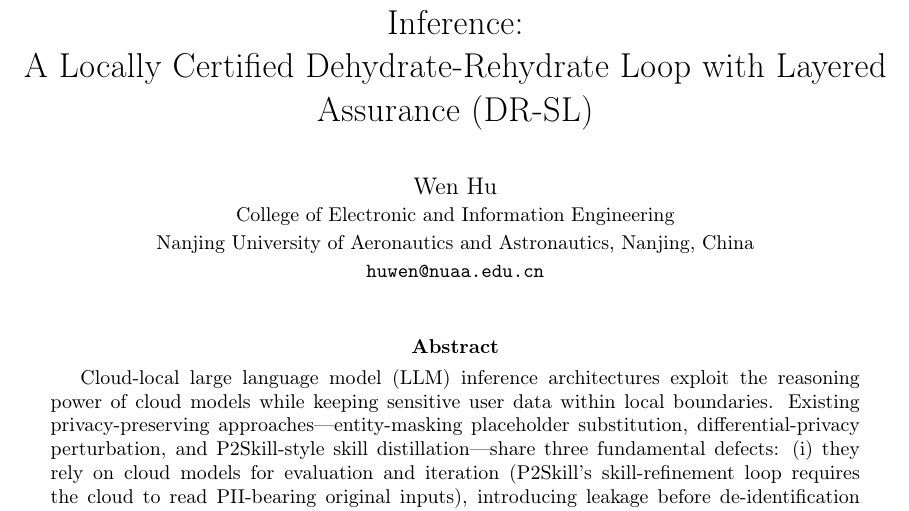
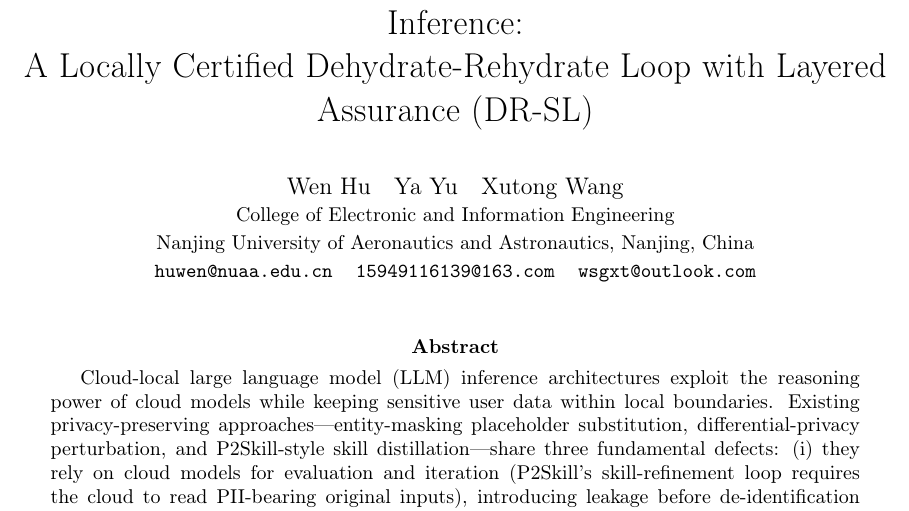
Before and after one commit to hurrywhen/dr-sl, a LaTeX paper (latex/main.tex): part of page 1 of 36, cut so that both start at the same text. Compiled offline with pdfLaTeX.

Commit message:
Add co-authors Ya Yu (2nd) and Xutong Wang (3rd), NUAA; fix CITATION.cff authors and repo URL

```diff
--- a/latex/main.tex
+++ b/latex/main.tex
@@ -22,10 +22,12 @@
 
 \title{Reversibility-Verified De-identification for Cloud-Local LLM Inference:\\
 A Locally Certified Dehydrate-Rehydrate Loop with Layered Assurance (DR-SL)}
-\author{Wen Hu\\
+\author{Wen Hu\quad Ya Yu\quad Xutong Wang\\
 \small College of Electronic and Information Engineering\\
 \small Nanjing University of Aeronautics and Astronautics, Nanjing, China\\
-\texttt{\small huwen@nuaa.edu.cn}}
+\texttt{\small huwen@nuaa.edu.cn}\quad
+\texttt{\small 15949116139@163.com}\quad
+\texttt{\small wsgxt@outlook.com}}
 \date{}
 
 \begin{document}
```
Also changed, not shown: DR-SL 论文（基于可逆性验证的自学习脱敏闭环）v1_2.md (+2 -0 lines), DR-SL_paper_submission_EN.md (+4 -0 lines), latex/main.pdf, 2 other files.
